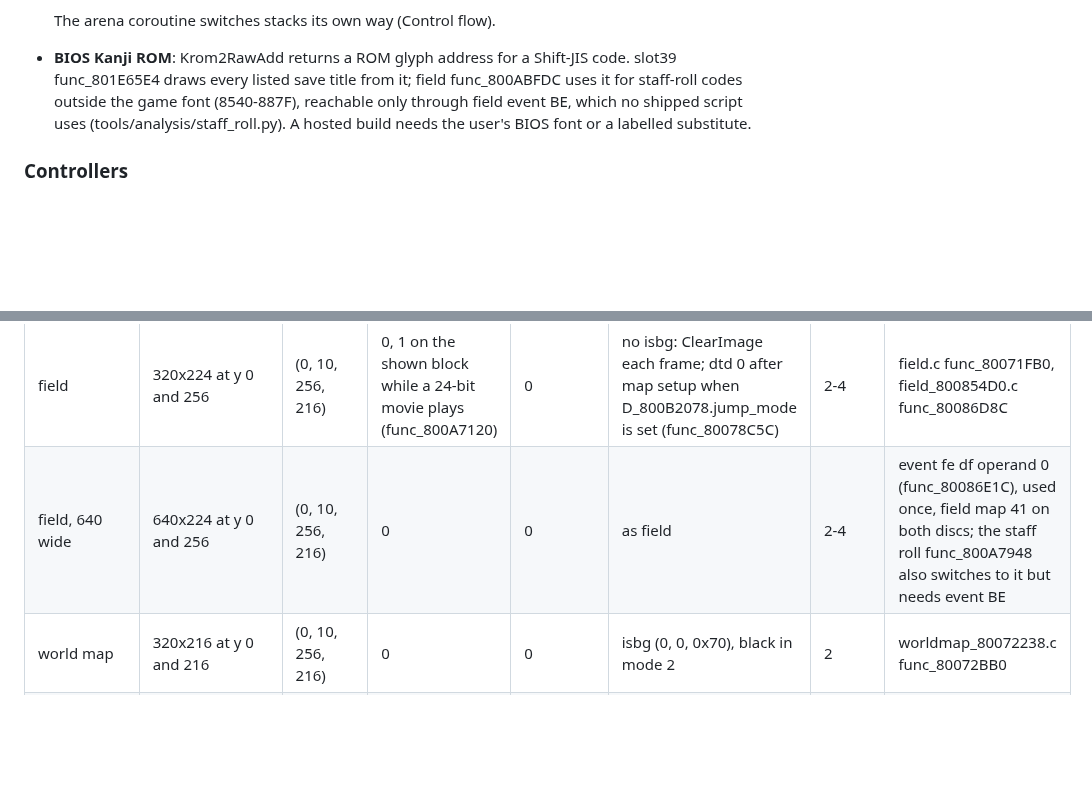
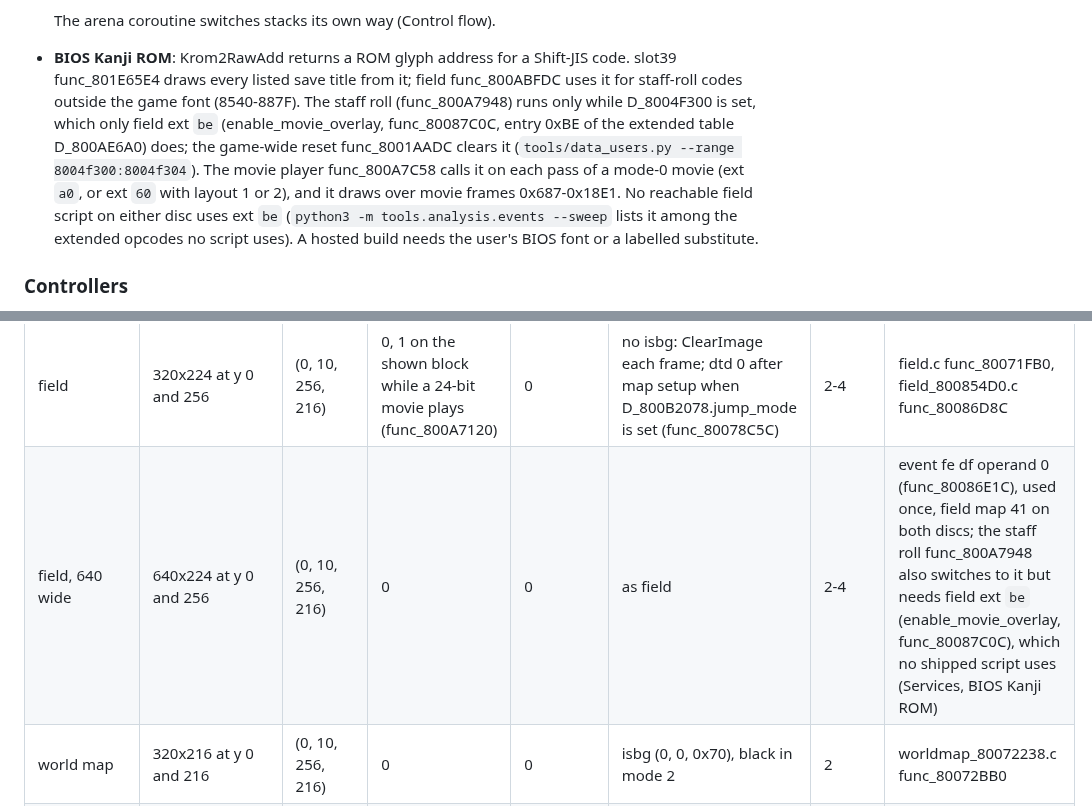
Before and after one commit to brianblakely/xenogears-ex-machina, a Markdown page: docs/original-boundaries.md, 2 parts joined by grey strips. Drawn GitHub-style; blank space fills up the shorter version.

Commit message:
Name the staff roll's event ext be (enable_movie_overlay)
original-boundaries.md said the staff roll func_800A7948 is reachable
only through "field event BE". Primary `be` is rotate_x_sub
(func_80094ACC); the handler is extended `fe be`, enable_movie_overlay
(func_80087C0C, entry 0xBE of D_800AE6A0, field_800854D0.c; the
_EXTENDED table of tools/analysis/events.py), which sets D_8004F300.
`tools/data_users.py --range 8004f300:8004f304` finds no other code that
sets it: func_80087C0C stores 1, the resident's game-wide reset
func_8001AADC (main.c) stores 0, and func_800A7948, func_800ACC58,
func_800ACCB0 and func_800ACCF4 load it. func_800A7948 returns at once
unless it is set and the movie frame D_800B06A0 has reached 0x687; its
only caller is the movie player func_800A7C58, in mode 0 (D_800ADB74 0:
ext a0 func_8008EA58, or ext 60 func_8008EC30 with layout 1 or 2).
`python3 -m tools.analysis.events --sweep` lists `be` among the 36
extended opcodes no script uses on either disc, so no shipped map
reaches it.

Both mentions in original-boundaries.md (Services, BIOS Kanji ROM; the
640-wide field row of the display table) now name it field ext `be`, as
field-events.md names extended events, and cite the census instead of
staff_roll.py, which decodes the text, not the scripts. text-control.md's
staff roll source note uses the same name.

Co-Authored-By: Claude Opus 5.5 <noreply@anthropic.com>

```diff
--- a/docs/original-boundaries.md
+++ b/docs/original-boundaries.md
@@ -125,10 +125,16 @@ Outside the libraries the game itself uses:
   The arena coroutine switches stacks its own way (Control flow).
 - **BIOS Kanji ROM**: Krom2RawAdd returns a ROM glyph address for a Shift-JIS
   code. slot39 func_801E65E4 draws every listed save title from it; field
-  func_800ABFDC uses it for staff-roll codes outside the game font (8540-887F),
-  reachable only through field event BE, which no shipped script uses
-  (tools/analysis/staff_roll.py). A hosted build needs the user's BIOS font or
-  a labelled substitute.
+  func_800ABFDC uses it for staff-roll codes outside the game font (8540-887F).
+  The staff roll (func_800A7948) runs only while D_8004F300 is set, which only
+  field ext `be` (enable_movie_overlay, func_80087C0C, entry 0xBE of the
+  extended table D_800AE6A0) does; the game-wide reset func_8001AADC clears it
+  (`tools/data_users.py --range 8004f300:8004f304`). The movie player
+  func_800A7C58 calls it on each pass of a mode-0 movie (ext `a0`, or ext `60`
+  with layout 1 or 2), and it draws over movie frames 0x687-0x18E1. No
+  reachable field script on either disc uses ext `be` (`python3 -m
+  tools.analysis.events --sweep` lists it among the extended opcodes no script
+  uses). A hosted build needs the user's BIOS font or a labelled substitute.
 
 ### Controllers
 
@@ -738,7 +744,7 @@ isrgb24 0. The game changes only what the table lists.
 | fatal error (host only) | 384x240 at y 0 and 240 | default | 0 | 0 | isbg black | 1 | main.c func_80019EF8 |
 | file server error (PC file server only) | draw 320x256, display 320x240 at (0, 0) | default | 0 | 0 | dtd 0, dfe 1 | — | main_8002709C.c func_8002804C |
 | field | 320x224 at y 0 and 256 | (0, 10, 256, 216) | 0, 1 on the shown block while a 24-bit movie plays (func_800A7120) | 0 | no isbg: ClearImage each frame; dtd 0 after map setup when D_800B2078.jump_mode is set (func_80078C5C) | 2-4 | field.c func_80071FB0, field_800854D0.c func_80086D8C |
-| field, 640 wide | 640x224 at y 0 and 256 | (0, 10, 256, 216) | 0 | 0 | as field | 2-4 | event fe df operand 0 (func_80086E1C), used once, field map 41 on both discs; the staff roll func_800A7948 also switches to it but needs event BE |
+| field, 640 wide | 640x224 at y 0 and 256 | (0, 10, 256, 216) | 0 | 0 | as field | 2-4 | event fe df operand 0 (func_80086E1C), used once, field map 41 on both discs; the staff roll func_800A7948 also switches to it but needs field ext `be` (enable_movie_overlay, func_80087C0C), which no shipped script uses (Services, BIOS Kanji ROM) |
 | world map | 320x216 at y 0 and 216 | (0, 10, 256, 216) | 0 | 0 | isbg (0, 0, 0x70), black in mode 2 | 2 | worldmap_80072238.c func_80072BB0 |
 | battle (resident preparation) | 320x224 at y 0 and 224 | default | 0 | 0 | isbg (0x3C, 0x78, 0x78) | — | main_8001B6C4.c func_8001B844 |
 | battle | 320x224 at y 0 and 224 | (0, 10, 256, 216) | 0 | 0 | isbg from the stage (func_801E7210) | 1 + catch-up | battle_800B8098.c func_800B8284 |
```
Also changed, not shown: docs/scripts/text-control.md (+4 -3 lines).
